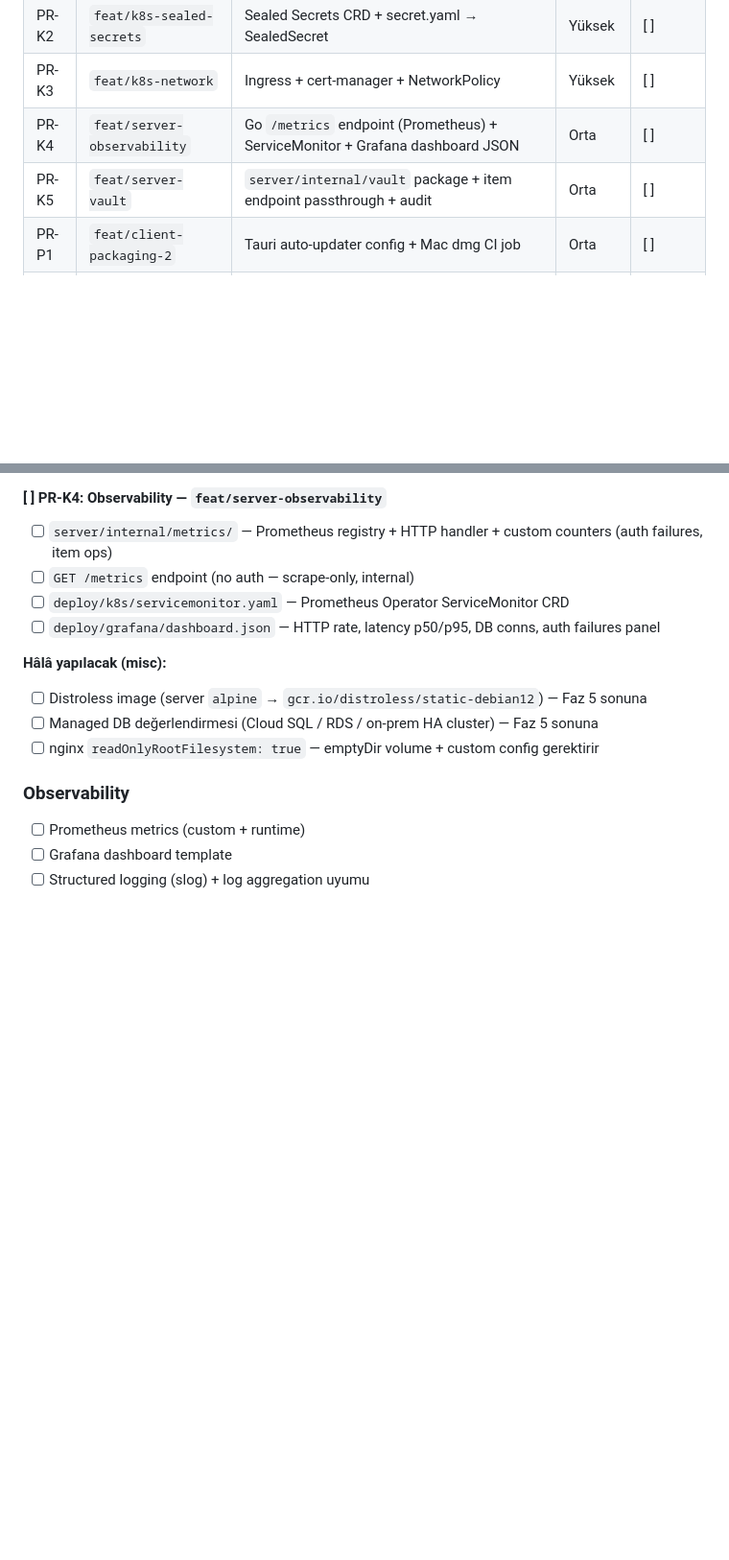
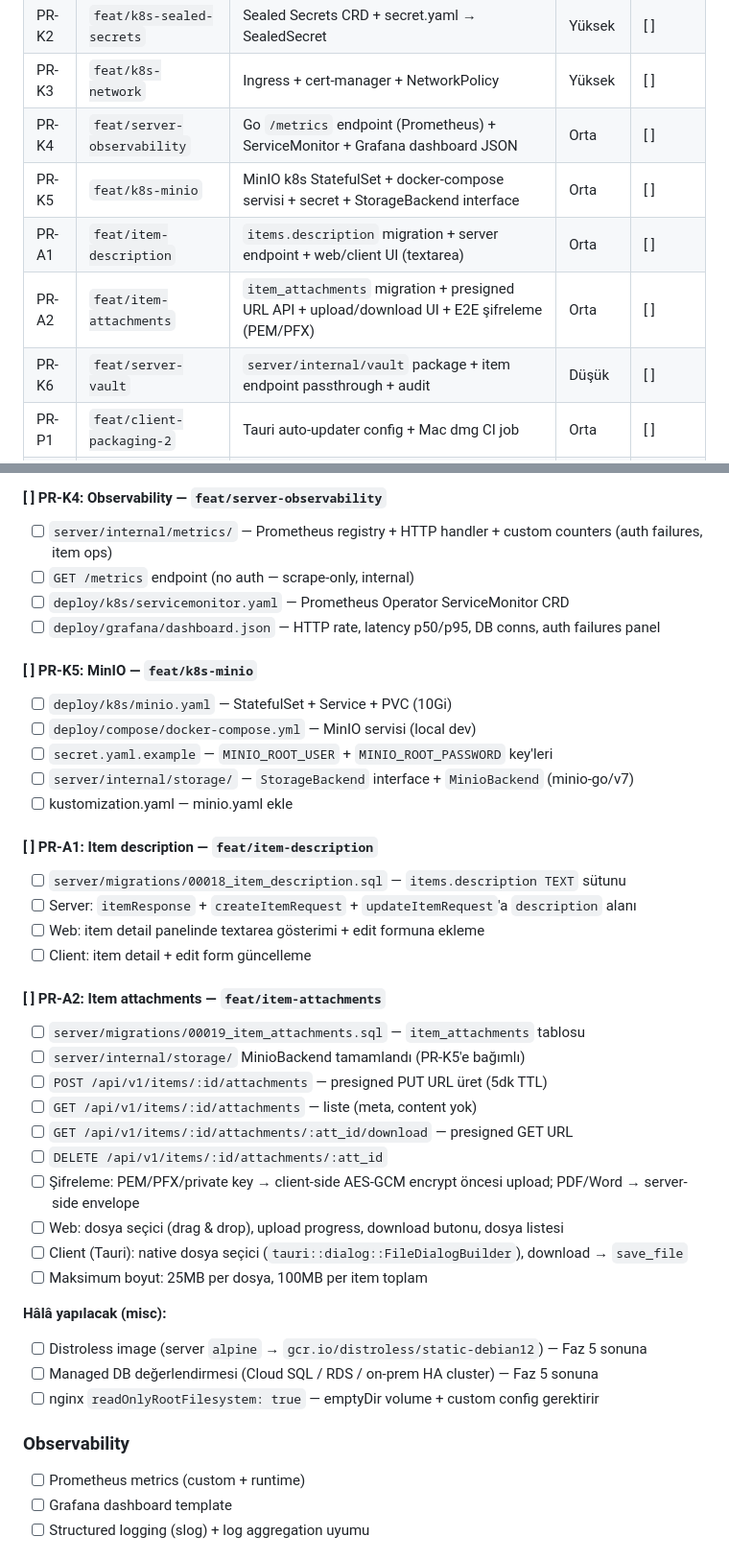
Before and after one commit to GameOfAI/IronStock, a Markdown page: TODO.md, 2 parts joined by grey strips. Shown at 96% size. Drawn GitHub-style; blank space fills up the shorter version.

Commit message:
docs(todo): add Faz 5 PRs for MinIO storage, item description, file attachments
- PR-K5: MinIO k8s StatefulSet + docker-compose + StorageBackend interface
- PR-A1: items.description migration + server/web/client textarea UI
- PR-A2: item_attachments + presigned URL API + E2E encrypt (PEM/PFX) +
  web drag-drop upload + Tauri native file dialog
- PR-K6: renamed vault PR (was PR-K5), lower priority
- Attachment limits: 25MB/file, 100MB/item

Co-Authored-By: Claude Sonnet 4.6 <noreply@anthropic.com>

```diff
--- a/TODO.md
+++ b/TODO.md
@@ -502,7 +502,10 @@ Faz 2 ertelemeleri (mimari cost-of-delay 0):
 | PR-K2 | `feat/k8s-sealed-secrets` | Sealed Secrets CRD + secret.yaml → SealedSecret | Yüksek | [ ] |
 | PR-K3 | `feat/k8s-network` | Ingress + cert-manager + NetworkPolicy | Yüksek | [ ] |
 | PR-K4 | `feat/server-observability` | Go `/metrics` endpoint (Prometheus) + ServiceMonitor + Grafana dashboard JSON | Orta | [ ] |
-| PR-K5 | `feat/server-vault` | `server/internal/vault` package + item endpoint passthrough + audit | Orta | [ ] |
+| PR-K5 | `feat/k8s-minio` | MinIO k8s StatefulSet + docker-compose servisi + secret + StorageBackend interface | Orta | [ ] |
+| PR-A1 | `feat/item-description` | `items.description` migration + server endpoint + web/client UI (textarea) | Orta | [ ] |
+| PR-A2 | `feat/item-attachments` | `item_attachments` migration + presigned URL API + upload/download UI + E2E şifreleme (PEM/PFX) | Orta | [ ] |
+| PR-K6 | `feat/server-vault` | `server/internal/vault` package + item endpoint passthrough + audit | Düşük | [ ] |
 | PR-P1 | `feat/client-packaging-2` | Tauri auto-updater config + Mac dmg CI job | Orta | [ ] |
 | PR-V1 | `feat/release-v1` | Production readiness checklist + version bump + v1.0.0 tag | Son | [ ] |
 
@@ -546,6 +549,34 @@ Faz 2 ertelemeleri (mimari cost-of-delay 0):
 - [ ] `GET /metrics` endpoint (no auth — scrape-only, internal)
 - [ ] `deploy/k8s/servicemonitor.yaml` — Prometheus Operator ServiceMonitor CRD
 - [ ] `deploy/grafana/dashboard.json` — HTTP rate, latency p50/p95, DB conns, auth failures panel
+
+#### [ ] PR-K5: MinIO — `feat/k8s-minio`
+
+- [ ] `deploy/k8s/minio.yaml` — StatefulSet + Service + PVC (10Gi)
+- [ ] `deploy/compose/docker-compose.yml` — MinIO servisi (local dev)
+- [ ] `secret.yaml.example` — `MINIO_ROOT_USER` + `MINIO_ROOT_PASSWORD` key'leri
+- [ ] `server/internal/storage/` — `StorageBackend` interface + `MinioBackend` (minio-go/v7)
+- [ ] kustomization.yaml — minio.yaml ekle
+
+#### [ ] PR-A1: Item description — `feat/item-description`
+
+- [ ] `server/migrations/00018_item_description.sql` — `items.description TEXT` sütunu
+- [ ] Server: `itemResponse` + `createItemRequest` + `updateItemRequest`'a `description` alanı
+- [ ] Web: item detail panelinde textarea gösterimi + edit formuna ekleme
+- [ ] Client: item detail + edit form güncelleme
+
+#### [ ] PR-A2: Item attachments — `feat/item-attachments`
+
+- [ ] `server/migrations/00019_item_attachments.sql` — `item_attachments` tablosu
+- [ ] `server/internal/storage/` MinioBackend tamamlandı (PR-K5'e bağımlı)
+- [ ] `POST /api/v1/items/:id/attachments` — presigned PUT URL üret (5dk TTL)
+- [ ] `GET /api/v1/items/:id/attachments` — liste (meta, content yok)
+- [ ] `GET /api/v1/items/:id/attachments/:att_id/download` — presigned GET URL
+- [ ] `DELETE /api/v1/items/:id/attachments/:att_id`
+- [ ] Şifreleme: PEM/PFX/private key → client-side AES-GCM encrypt öncesi upload; PDF/Word → server-side envelope
+- [ ] Web: dosya seçici (drag & drop), upload progress, download butonu, dosya listesi
+- [ ] Client (Tauri): native dosya seçici (`tauri::dialog::FileDialogBuilder`), download → `save_file`
+- [ ] Maksimum boyut: 25MB per dosya, 100MB per item toplam
 
 **Hâlâ yapılacak (misc):**
 - [ ] Distroless image (server `alpine` → `gcr.io/distroless/static-debian12`) — Faz 5 sonuna
```
